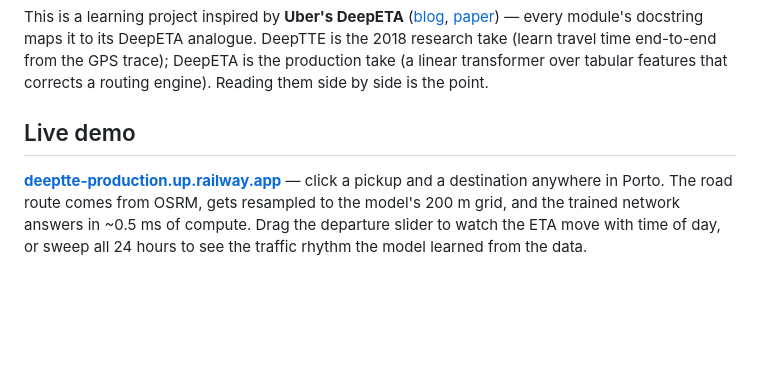
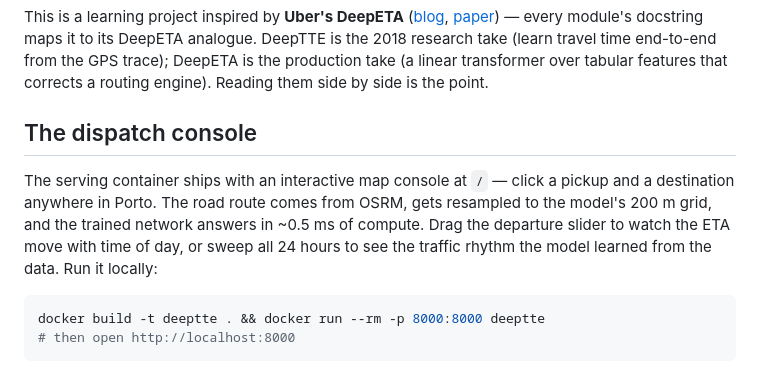
Before and after one commit to PeterP22/deeptte-pytorch2, a Markdown page: README.md, the part around one of its changes. GitHub-like rendering; blank space fills up the shorter version.

Commit message:
docs: remove hosted demo URL; console documented as run-locally

````diff
--- a/README.md
+++ b/README.md
@@ -6,9 +6,14 @@ All credit for the model design and the bundled Chengdu sample data goes to the
 
 This is a learning project inspired by **Uber's DeepETA** ([blog](https://www.uber.com/blog/deepeta-how-uber-predicts-arrival-times/), [paper](https://arxiv.org/abs/2206.02127)) — every module's docstring maps it to its DeepETA analogue. DeepTTE is the 2018 research take (learn travel time end-to-end from the GPS trace); DeepETA is the production take (a linear transformer over tabular features that corrects a routing engine). Reading them side by side is the point.
 
-## Live demo
+## The dispatch console
 
-**[deeptte-production.up.railway.app](https://deeptte-production.up.railway.app)** — click a pickup and a destination anywhere in Porto. The road route comes from OSRM, gets resampled to the model's 200 m grid, and the trained network answers in ~0.5 ms of compute. Drag the departure slider to watch the ETA move with time of day, or sweep all 24 hours to see the traffic rhythm the model learned from the data.
+The serving container ships with an interactive map console at `/` — click a pickup and a destination anywhere in Porto. The road route comes from OSRM, gets resampled to the model's 200 m grid, and the trained network answers in ~0.5 ms of compute. Drag the departure slider to watch the ETA move with time of day, or sweep all 24 hours to see the traffic rhythm the model learned from the data. Run it locally:
+
+```bash
+docker build -t deeptte . && docker run --rm -p 8000:8000 deeptte
+# then open http://localhost:8000
+```
 
 ![DeepTTE dispatch console — live route prediction on the Porto model](docs/img/console.png)
 
````
Also changed, not shown: other parts of README.md (+1 -1 lines).
